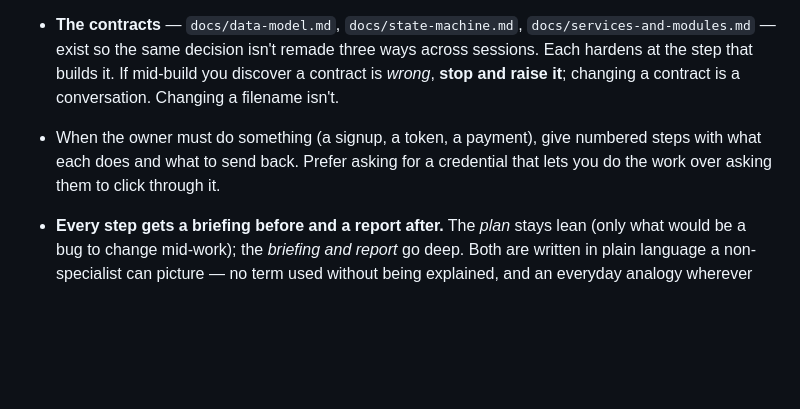
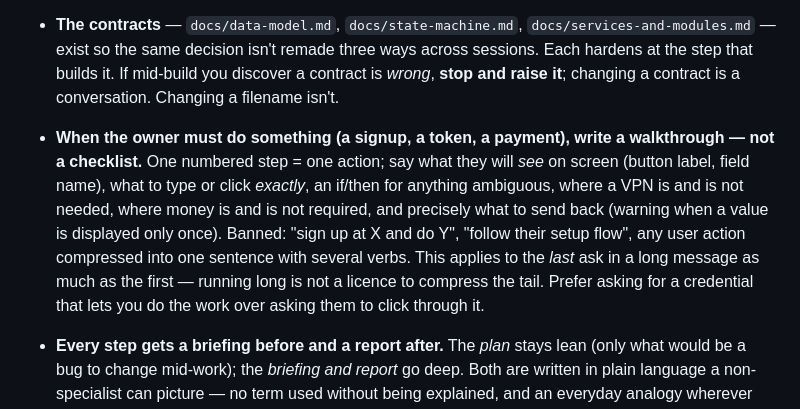
Before and after one commit to Sina-Amare/premshop, a Markdown page: CLAUDE.md, the part around the change. GitHub-like rendering; blank space fills up the shorter version.

Commit message:
docs: walkthroughs, not checklists, for anything the owner must do
The rule existed and was broken three times in one session, always the
same way: honoured early in a message, then compressed into a summary
sentence when wrapping up. It is now specific enough to fail a review —
one action per step, what appears on screen, the exact value to enter,
if/then for ambiguity, VPN and cost stated, and what to send back.

Co-Authored-By: Claude Fable 5 <noreply@anthropic.com>

```diff
--- a/CLAUDE.md
+++ b/CLAUDE.md
@@ -31,7 +31,7 @@ The cart, discount codes and promotional pricing **are** built and left this lis
 - **One step at a time**: short plan → owner approval → build → review the *result*, not the blueprint. Never start building before the step is explained in plain language **and** the owner has explicitly said go. Silence is not approval.
 - **A step plan contains only what would be a bug to change mid-work** — goal, what changes, done criteria, named tests, contract touches. File names, directory shapes, tool arrangements are *taste*: decide them while coding, don't ask, don't pre-specify. If you find yourself arguing both sides of a detail in a plan, the detail is below plan altitude — cut it.
 - **The contracts** — `docs/data-model.md`, `docs/state-machine.md`, `docs/services-and-modules.md` — exist so the same decision isn't remade three ways across sessions. Each hardens at the step that builds it. If mid-build you discover a contract is *wrong*, **stop and raise it**; changing a contract is a conversation. Changing a filename isn't.
-- When the owner must do something (a signup, a token, a payment), give numbered steps with what each does and what to send back. Prefer asking for a credential that lets you do the work over asking them to click through it.
+- **When the owner must do something (a signup, a token, a payment), write a walkthrough — not a checklist.** One numbered step = one action; say what they will *see* on screen (button label, field name), what to type or click *exactly*, an if/then for anything ambiguous, where a VPN is and is not needed, where money is and is not required, and precisely what to send back (warning when a value is displayed only once). Banned: "sign up at X and do Y", "follow their setup flow", any user action compressed into one sentence with several verbs. This applies to the *last* ask in a long message as much as the first — running long is not a licence to compress the tail. Prefer asking for a credential that lets you do the work over asking them to click through it.
 - **Every step gets a briefing before and a report after.** The *plan* stays lean (only what would be a bug to change mid-work); the *briefing and report* go deep. Both are written in plain language a non-specialist can picture — no term used without being explained, and an everyday analogy wherever one genuinely fits.
 
   **Briefing (before building, requires an explicit go):** what we're building and why it matters *for this shop specifically* — never a generic rationale; then piece by piece — what it is in plain words · a real-world analogy · why our project needs it · what the alternatives were · why the chosen one won; then what the owner will be able to see and do at the end; then what could go wrong and what to watch for; then what is needed from the owner.
```
